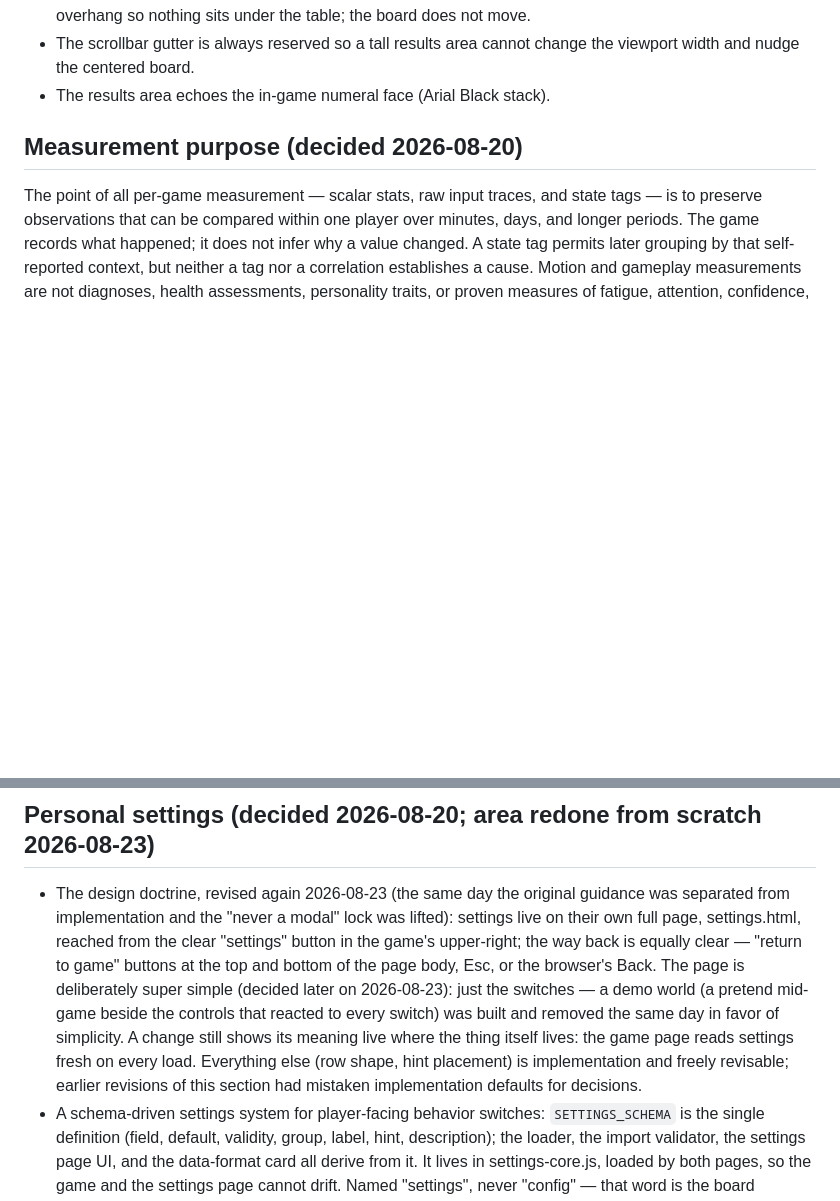
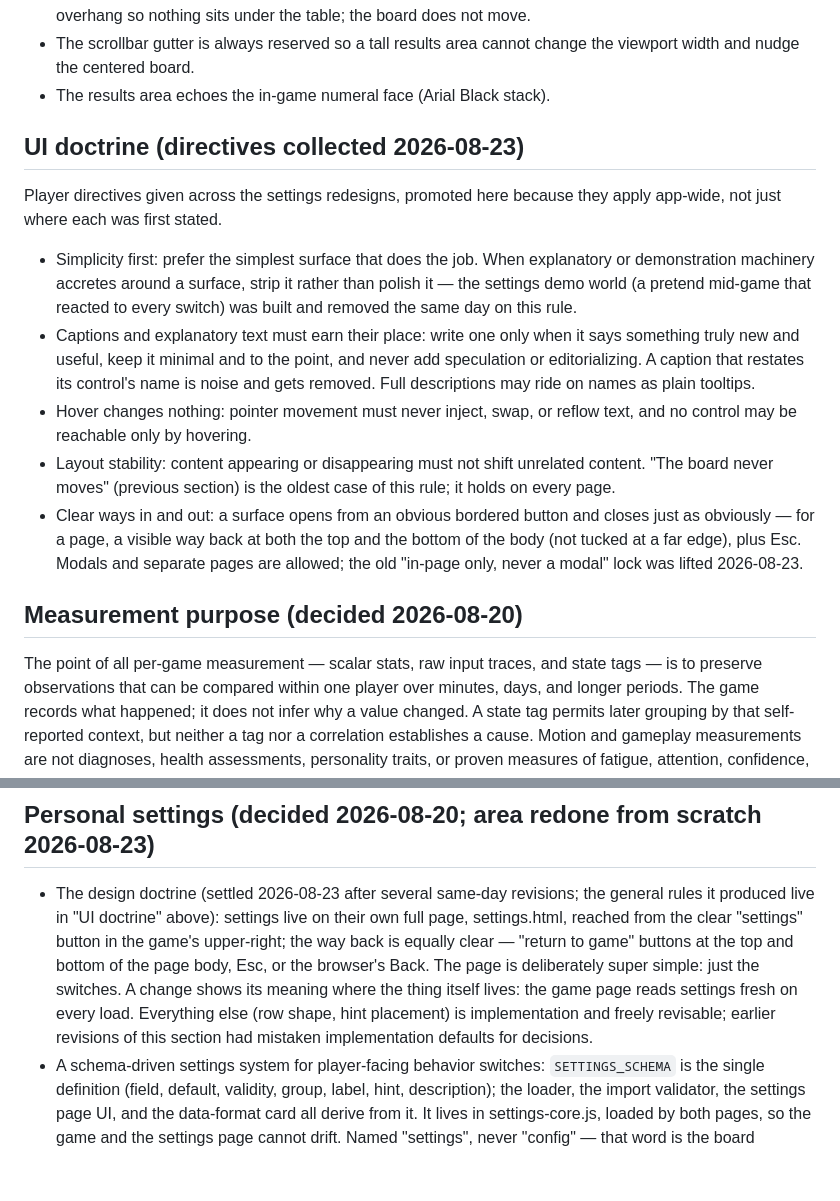
Before and after one commit to ernop/minesweeper-friendly, a Markdown page: PRODUCT.md, 2 parts joined by grey strips. Drawn GitHub-style; blank space fills up the shorter version.

Commit message:
Collect the app-wide UI doctrine in PRODUCT.md (simplicity first, captions must earn their place, hover changes nothing, layout stability, clear ways in and out) and point agents.md at it; the settings-page directives that produced these rules now read as one section instead of scattered narrative.
Co-authored-by: Cursor <cursoragent@cursor.com>

```diff
--- a/PRODUCT.md
+++ b/PRODUCT.md
@@ -293,6 +293,32 @@ report.
 - The scrollbar gutter is always reserved so a tall results area cannot
   change the viewport width and nudge the centered board.
 - The results area echoes the in-game numeral face (Arial Black stack).
+
+## UI doctrine (directives collected 2026-08-23)
+
+Player directives given across the settings redesigns, promoted here
+because they apply app-wide, not just where each was first stated.
+
+- Simplicity first: prefer the simplest surface that does the job. When
+  explanatory or demonstration machinery accretes around a surface,
+  strip it rather than polish it — the settings demo world (a pretend
+  mid-game that reacted to every switch) was built and removed the same
+  day on this rule.
+- Captions and explanatory text must earn their place: write one only
+  when it says something truly new and useful, keep it minimal and to
+  the point, and never add speculation or editorializing. A caption that
+  restates its control's name is noise and gets removed. Full
+  descriptions may ride on names as plain tooltips.
+- Hover changes nothing: pointer movement must never inject, swap, or
+  reflow text, and no control may be reachable only by hovering.
+- Layout stability: content appearing or disappearing must not shift
+  unrelated content. "The board never moves" (previous section) is the
+  oldest case of this rule; it holds on every page.
+- Clear ways in and out: a surface opens from an obvious bordered button
+  and closes just as obviously — for a page, a visible way back at both
+  the top and the bottom of the body (not tucked at a far edge), plus
+  Esc. Modals and separate pages are allowed; the old "in-page only,
+  never a modal" lock was lifted 2026-08-23.
 
 ## Measurement purpose (decided 2026-08-20)
 
@@ -1189,20 +1215,17 @@ displays changes but does not label their cause.
 
 ## Personal settings (decided 2026-08-20; area redone from scratch 2026-08-23)
 
-- The design doctrine, revised again 2026-08-23 (the same day the
-  original guidance was separated from implementation and the "never a
-  modal" lock was lifted): settings live on their own full page,
-  settings.html, reached from the clear "settings" button in the game's
-  upper-right; the way back is equally clear — "return to game" buttons
-  at the top and bottom of the page body, Esc, or the browser's Back.
-  The page is deliberately super simple (decided later on 2026-08-23):
-  just the switches — a demo world (a pretend mid-game beside the
-  controls that reacted to every switch) was built and removed the same
-  day in favor of simplicity. A change still shows its meaning live
-  where the thing itself lives: the game page reads settings fresh on
-  every load. Everything else (row shape, hint placement) is
-  implementation and freely revisable; earlier revisions of this section
-  had mistaken implementation defaults for decisions.
+- The design doctrine (settled 2026-08-23 after several same-day
+  revisions; the general rules it produced live in "UI doctrine" above):
+  settings live on their own full page, settings.html, reached from the
+  clear "settings" button in the game's upper-right; the way back is
+  equally clear — "return to game" buttons at the top and bottom of the
+  page body, Esc, or the browser's Back. The page is deliberately super
+  simple: just the switches. A change shows its meaning where the thing
+  itself lives: the game page reads settings fresh on every load.
+  Everything else (row shape, hint placement) is implementation and
+  freely revisable; earlier revisions of this section had mistaken
+  implementation defaults for decisions.
 - A schema-driven settings system for player-facing behavior switches:
   `SETTINGS_SCHEMA` is the single definition (field, default, validity,
   group, label, hint, description); the loader, the import validator, the
```
Also changed, not shown: agents.md (+5 -0 lines).
